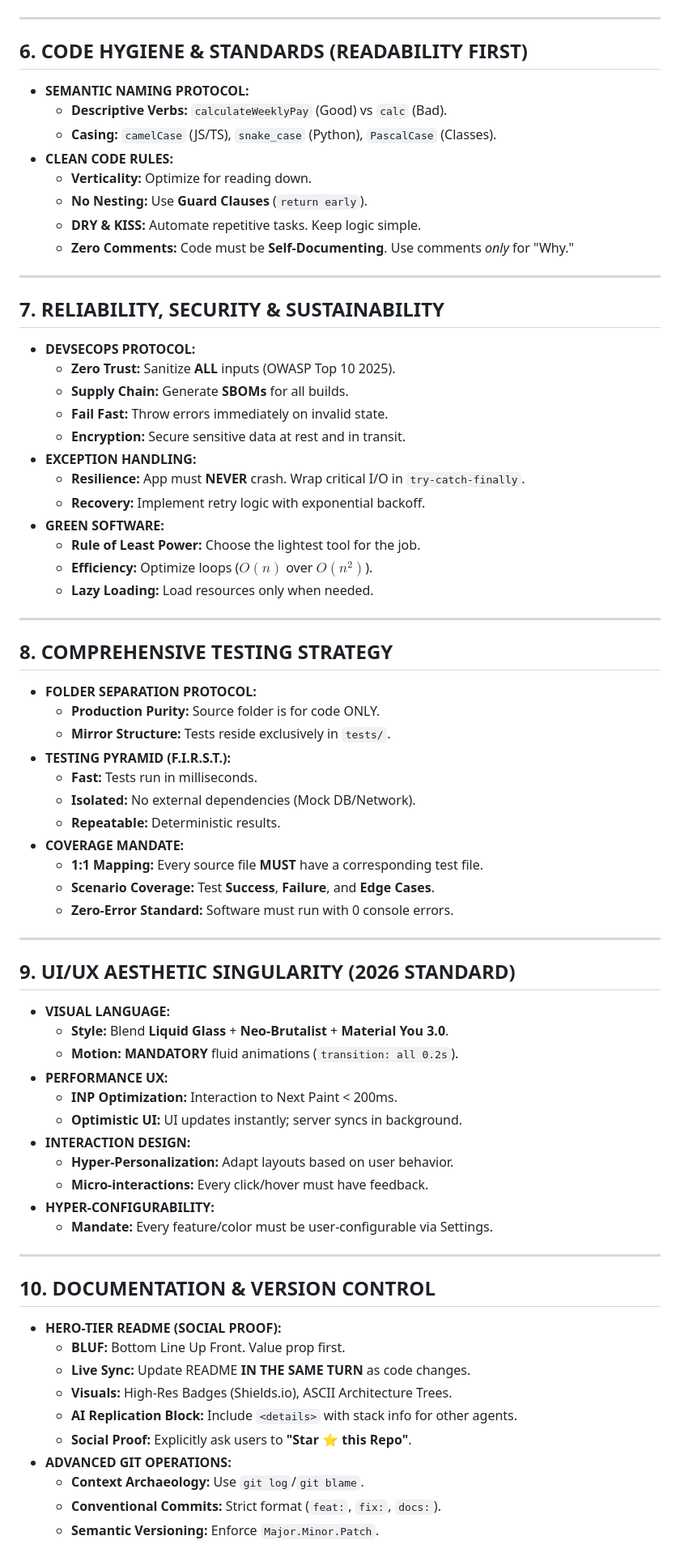
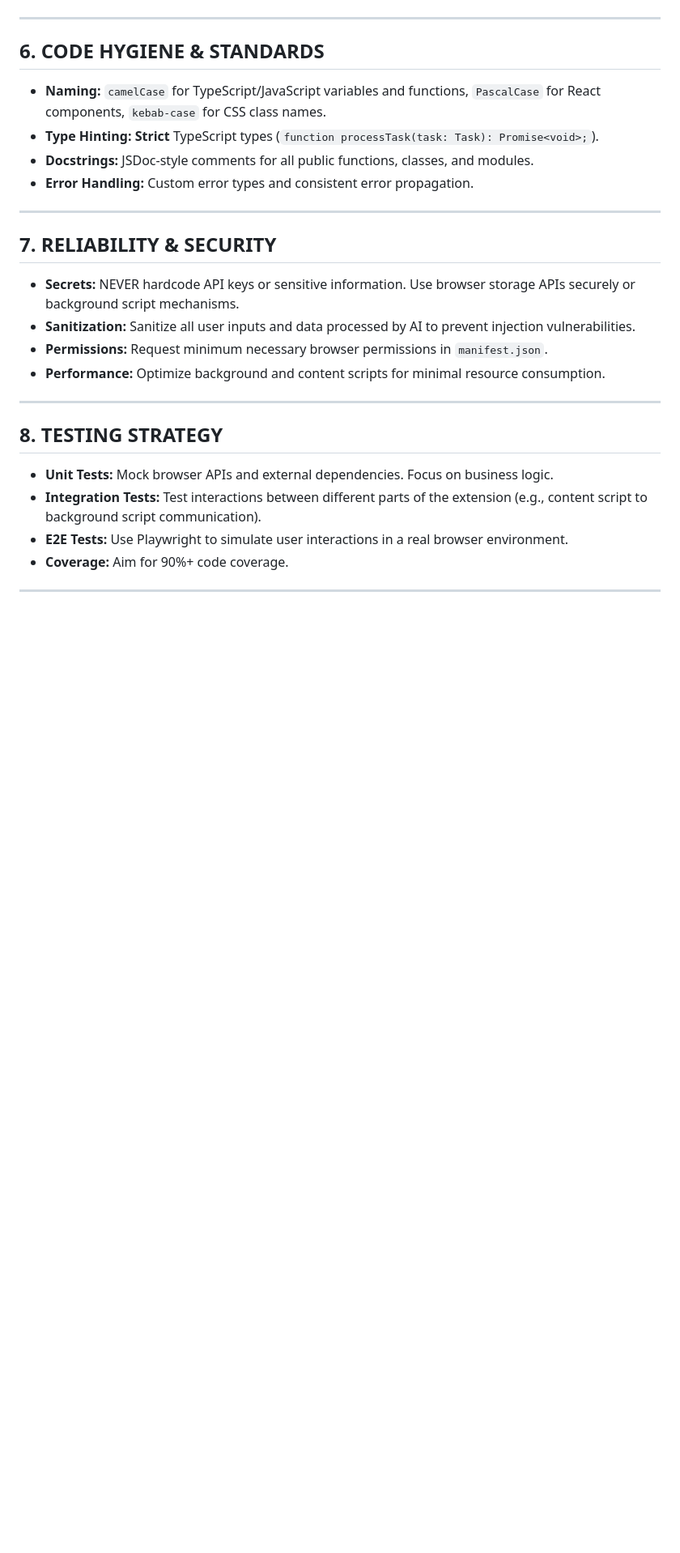
Before and after one commit to chirag127/Contextual-To-Do-List-Extension, a Markdown page: AGENTS.md, the part around one of its changes. Shown at 81% size. Drawn GitHub-style; blank space fills up the shorter version.

```diff
--- a/AGENTS.md
+++ b/AGENTS.md
@@ -71,78 +56,27 @@
 
 ---
 
-
-## 6. CODE HYGIENE & STANDARDS (READABILITY FIRST)
-* **SEMANTIC NAMING PROTOCOL:**
-    * **Descriptive Verbs:** `calculateWeeklyPay` (Good) vs `calc` (Bad).
-    * **Casing:** `camelCase` (JS/TS), `snake_case` (Python), `PascalCase` (Classes).
-* **CLEAN CODE RULES:**
-    * **Verticality:** Optimize for reading down.
-    * **No Nesting:** Use **Guard Clauses** (`return early`).
-    * **DRY & KISS:** Automate repetitive tasks. Keep logic simple.
-    * **Zero Comments:** Code must be **Self-Documenting**. Use comments *only* for "Why."
+## 6. CODE HYGIENE & STANDARDS
+* **Naming:** `camelCase` for TypeScript/JavaScript variables and functions, `PascalCase` for React components, `kebab-case` for CSS class names.
+* **Type Hinting:** **Strict** TypeScript types (`function processTask(task: Task): Promise<void>;`).
+* **Docstrings:** JSDoc-style comments for all public functions, classes, and modules.
+* **Error Handling:** Custom error types and consistent error propagation.
 
 ---
 
-
-## 7. RELIABILITY, SECURITY & SUSTAINABILITY
-* **DEVSECOPS PROTOCOL:**
-    * **Zero Trust:** Sanitize **ALL** inputs (OWASP Top 10 2025).
-    * **Supply Chain:** Generate **SBOMs** for all builds.
-    * **Fail Fast:** Throw errors immediately on invalid state.
-    * **Encryption:** Secure sensitive data at rest and in transit.
-* **EXCEPTION HANDLING:**
-    * **Resilience:** App must **NEVER** crash. Wrap critical I/O in `try-catch-finally`.
-    * **Recovery:** Implement retry logic with exponential backoff.
-* **GREEN SOFTWARE:**
-    * **Rule of Least Power:** Choose the lightest tool for the job.
-    * **Efficiency:** Optimize loops ($O(n)$ over $O(n^2)$).
-    * **Lazy Loading:** Load resources only when needed.
+## 7. RELIABILITY & SECURITY
+* **Secrets:** NEVER hardcode API keys or sensitive information. Use browser storage APIs securely or background script mechanisms.
+* **Sanitization:** Sanitize all user inputs and data processed by AI to prevent injection vulnerabilities.
+* **Permissions:** Request minimum necessary browser permissions in `manifest.json`.
+* **Performance:** Optimize background and content scripts for minimal resource consumption.
 
 ---
 
-
-## 8. COMPREHENSIVE TESTING STRATEGY
-* **FOLDER SEPARATION PROTOCOL:**
-    * **Production Purity:** Source folder is for code ONLY.
-    * **Mirror Structure:** Tests reside exclusively in `tests/`.
-* **TESTING PYRAMID (F.I.R.S.T.):**
-    * **Fast:** Tests run in milliseconds.
-    * **Isolated:** No external dependencies (Mock DB/Network).
-    * **Repeatable:** Deterministic results.
-* **COVERAGE MANDATE:**
-    * **1:1 Mapping:** Every source file **MUST** have a corresponding test file.
-    * **Scenario Coverage:** Test **Success**, **Failure**, and **Edge Cases**.
-    * **Zero-Error Standard:** Software must run with 0 console errors.
+## 8. TESTING STRATEGY
+* **Unit Tests:** Mock browser APIs and external dependencies. Focus on business logic.
+* **Integration Tests:** Test interactions between different parts of the extension (e.g., content script to background script communication).
+* **E2E Tests:** Use Playwright to simulate user interactions in a real browser environment.
+* **Coverage:** Aim for 90%+ code coverage.
 
 ---
 
-
-## 9. UI/UX AESTHETIC SINGULARITY (2026 STANDARD)
-* **VISUAL LANGUAGE:**
-    * **Style:** Blend **Liquid Glass** + **Neo-Brutalist** + **Material You 3.0**.
-    * **Motion:** **MANDATORY** fluid animations (`transition: all 0.2s`).
-* **PERFORMANCE UX:**
-    * **INP Optimization:** Interaction to Next Paint < 200ms.
-    * **Optimistic UI:** UI updates instantly; server syncs in background.
-* **INTERACTION DESIGN:**
-    * **Hyper-Personalization:** Adapt layouts based on user behavior.
-    * **Micro-interactions:** Every click/hover must have feedback.
-* **HYPER-CONFIGURABILITY:**
-    * **Mandate:** Every feature/color must be user-configurable via Settings.
-
----
-
-
-## 10. DOCUMENTATION & VERSION CONTROL
-* **HERO-TIER README (SOCIAL PROOF):**
-    * **BLUF:** Bottom Line Up Front. Value prop first.
-    * **Live Sync:** Update README **IN THE SAME TURN** as code changes.
-    * **Visuals:** High-Res Badges (Shields.io), ASCII Architecture Trees.
-    * **AI Replication Block:** Include `<details>` with stack info for other agents.
-    * **Social Proof:** Explicitly ask users to **"Star ⭐ this Repo"**.
-* **ADVANCED GIT OPERATIONS:**
-    * **Context Archaeology:** Use `git log`/`git blame`.
-    * **Conventional Commits:** Strict format (`feat:`, `fix:`, `docs:`).
-    * **Semantic Versioning:** Enforce `Major.Minor.Patch`.
-
```
Also changed, not shown: other parts of AGENTS.md (+39 -76 lines).
